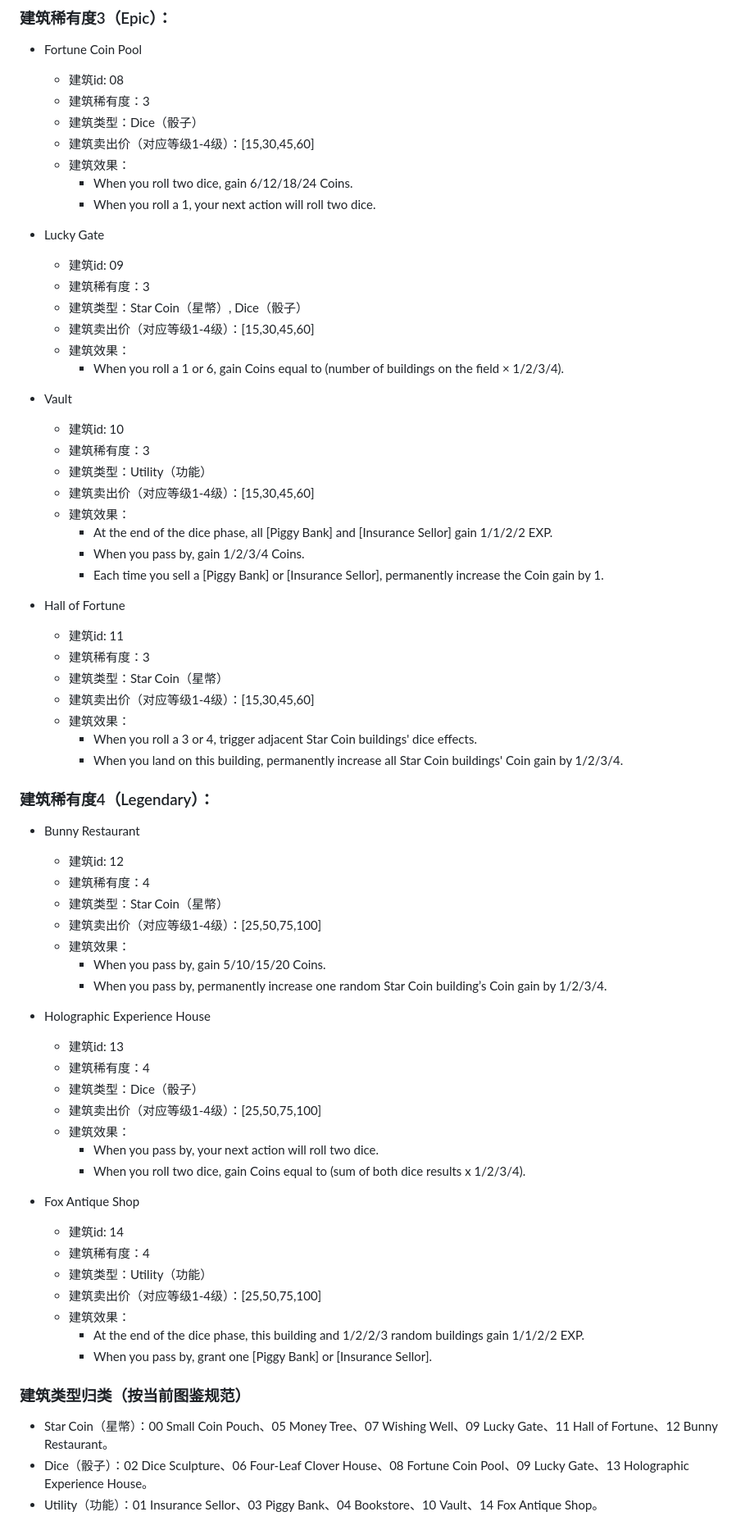
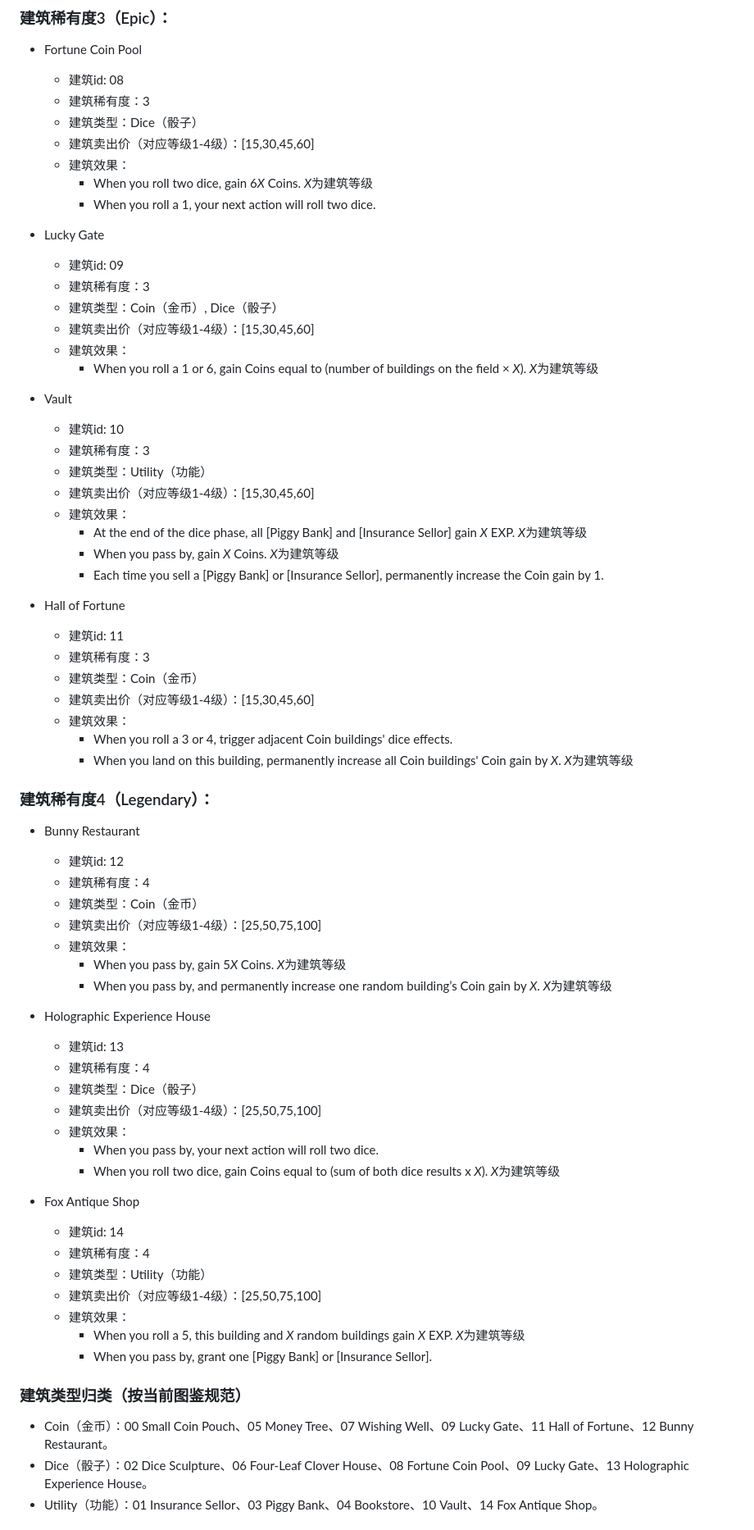
Before and after one commit to wenc15/Capstone, a Markdown page: Weekly_Reports/GameDesignDoc-GrowinTown.md, the part around one of its changes. Shown at 82% size. Drawn GitHub-style.

```diff
--- a/Weekly_Reports/GameDesignDoc-GrowinTown.md
+++ b/Weekly_Reports/GameDesignDoc-GrowinTown.md
@@ -192,16 +190,16 @@
   - 建筑类型：Dice（骰子）
   - 建筑卖出价（对应等级1-4级）：[15,30,45,60]
   - 建筑效果：
-    - When you roll two dice, gain 6/12/18/24 Coins.
+    - When you roll two dice, gain 6*X* Coins. *X*为建筑等级
     - When you roll a 1, your next action will roll two dice.
 
 - Lucky Gate
   - 建筑id: 09
   - 建筑稀有度：3
-  - 建筑类型：Star Coin（星幣）, Dice（骰子）
+  - 建筑类型：Coin（金币）, Dice（骰子）
   - 建筑卖出价（对应等级1-4级）：[15,30,45,60]
   - 建筑效果：
-    - When you roll a 1 or 6, gain Coins equal to (number of buildings on the field × 1/2/3/4).
+    - When you roll a 1 or 6, gain Coins equal to (number of buildings on the field × *X*). *X*为建筑等级
 
 - Vault
   - 建筑id: 10
@@ -209,28 +207,28 @@
   - 建筑类型：Utility（功能）
   - 建筑卖出价（对应等级1-4级）：[15,30,45,60]
   - 建筑效果：
-    - At the end of the dice phase, all [Piggy Bank] and [Insurance Sellor] gain 1/1/2/2 EXP.
-    - When you pass by, gain 1/2/3/4 Coins.
+    - At the end of the dice phase, all [Piggy Bank] and [Insurance Sellor] gain *X* EXP. *X*为建筑等级
+    - When you pass by, gain *X* Coins. *X*为建筑等级
     - Each time you sell a [Piggy Bank] or [Insurance Sellor], permanently increase the Coin gain by 1.
 
 - Hall of Fortune
   - 建筑id: 11
   - 建筑稀有度：3
-  - 建筑类型：Star Coin（星幣）
+  - 建筑类型：Coin（金币）
   - 建筑卖出价（对应等级1-4级）：[15,30,45,60]
   - 建筑效果：
-    - When you roll a 3 or 4, trigger adjacent Star Coin buildings' dice effects.
-    - When you land on this building, permanently increase all Star Coin buildings' Coin gain by 1/2/3/4.
+    - When you roll a 3 or 4, trigger adjacent Coin buildings' dice effects.
+    - When you land on this building, permanently increase all Coin buildings' Coin gain by *X*. *X*为建筑等级
 
 ### 建筑稀有度4（Legendary）：
 - Bunny Restaurant
   - 建筑id: 12
   - 建筑稀有度：4
-  - 建筑类型：Star Coin（星幣）
+  - 建筑类型：Coin（金币）
   - 建筑卖出价（对应等级1-4级）：[25,50,75,100]
   - 建筑效果：
-    - When you pass by, gain 5/10/15/20 Coins.
-    - When you pass by, permanently increase one random Star Coin building’s Coin gain by 1/2/3/4.
+    - When you pass by, gain 5*X* Coins. *X*为建筑等级
+    - When you pass by, and permanently increase one random building’s Coin gain by *X*. *X*为建筑等级
 
 - Holographic Experience House
   - 建筑id: 13
@@ -239,7 +237,7 @@
   - 建筑卖出价（对应等级1-4级）：[25,50,75,100]
   - 建筑效果：
     - When you pass by, your next action will roll two dice.
-    - When you roll two dice, gain Coins equal to (sum of both dice results x 1/2/3/4).
+    - When you roll two dice, gain Coins equal to (sum of both dice results x *X*). *X*为建筑等级
 
 - Fox Antique Shop
   - 建筑id: 14
@@ -247,11 +245,11 @@
   - 建筑类型：Utility（功能）
   - 建筑卖出价（对应等级1-4级）：[25,50,75,100]
   - 建筑效果：
-    - At the end of the dice phase, this building and 1/2/2/3 random buildings gain 1/1/2/2 EXP.
+    - When you roll a 5, this building and *X* random buildings gain *X* EXP. *X*为建筑等级
     - When you pass by, grant one [Piggy Bank] or [Insurance Sellor].
 
 ### 建筑类型归类（按当前图鉴规范）
-- Star Coin（星幣）：00 Small Coin Pouch、05 Money Tree、07 Wishing Well、09 Lucky Gate、11 Hall of Fortune、12 Bunny Restaurant。
+- Coin（金币）：00 Small Coin Pouch、05 Money Tree、07 Wishing Well、09 Lucky Gate、11 Hall of Fortune、12 Bunny Restaurant。
 - Dice（骰子）：02 Dice Sculpture、06 Four-Leaf Clover House、08 Fortune Coin Pool、09 Lucky Gate、13 Holographic Experience House。
 - Utility（功能）：01 Insurance Sellor、03 Piggy Bank、04 Bookstore、10 Vault、14 Fox Antique Shop。
 
```
Also changed, not shown: other parts of Weekly_Reports/GameDesignDoc-GrowinTown.md (+30 -32 lines).
